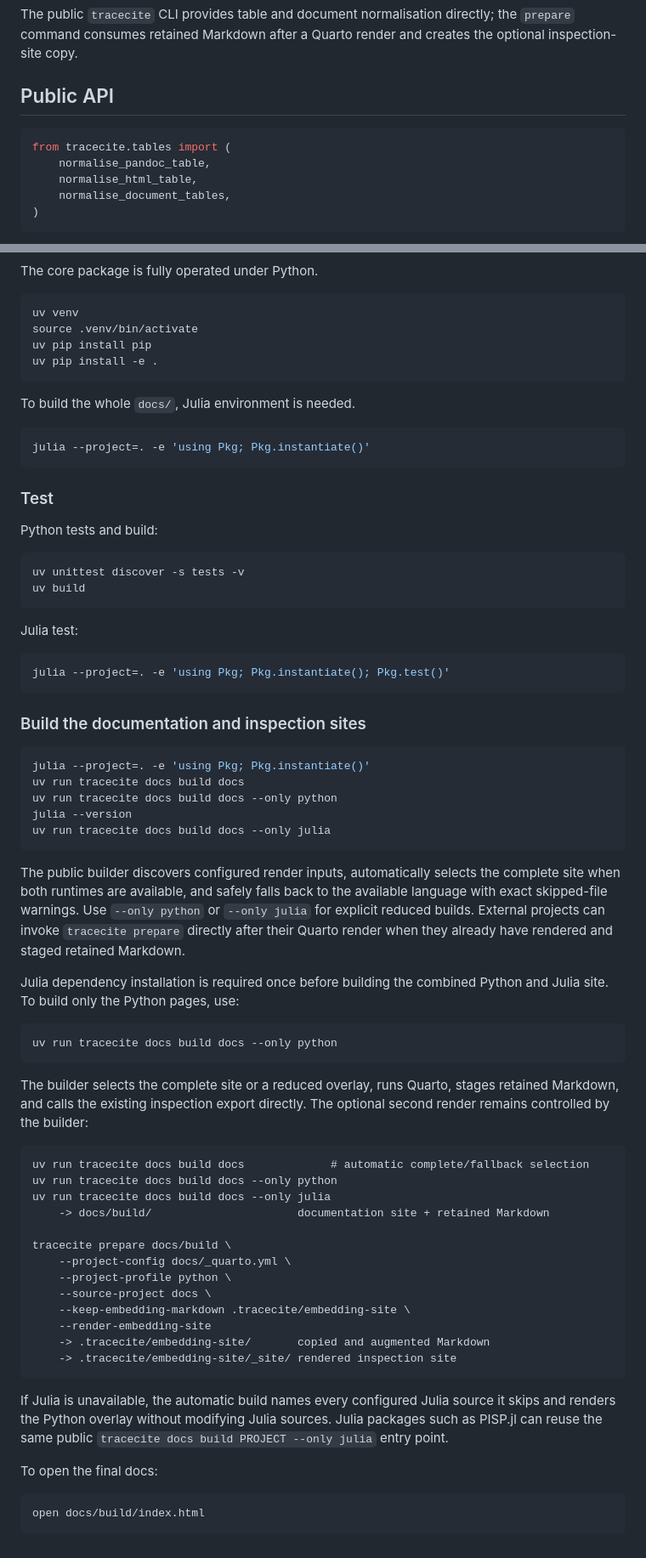
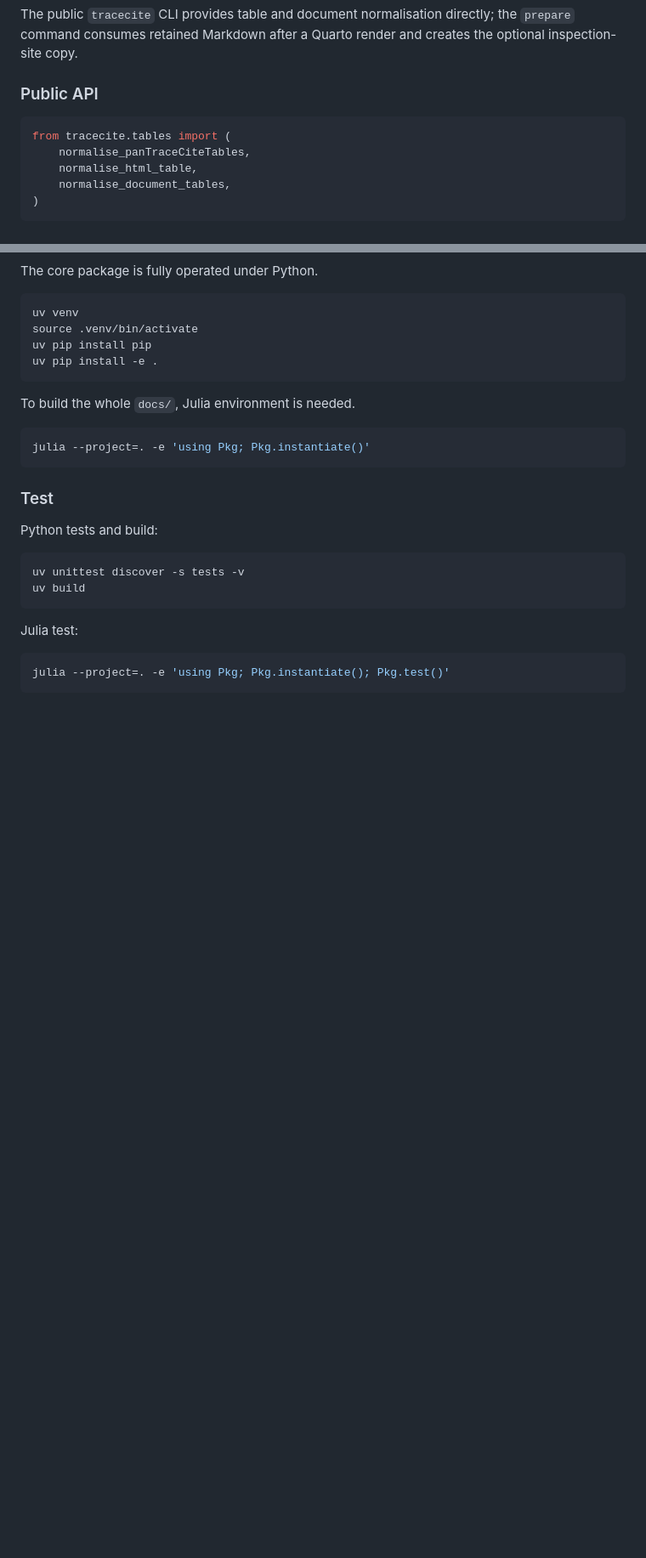
Before and after one commit to yasirroni/tracecite, a Markdown page: README.md, 2 parts joined by grey strips. Shown at 85% size. GitHub-like rendering; blank space fills up the shorter version.

Commit message:
update README.md on build

````diff
--- a/README.md
+++ b/README.md
@@ -37,11 +37,11 @@ The Python normaliser and CLI work without Julia. Automatic documentation builds
 
 The public `tracecite` CLI provides table and document normalisation directly; the `prepare` command consumes retained Markdown after a Quarto render and creates the optional inspection-site copy.
 
-## Public API
+### Public API
 
 ```python
 from tracecite.tables import (
-    normalise_pandoc_table,
+    normalise_panTraceCiteTables,
     normalise_html_table,
     normalise_document_tables,
 )
@@ -115,52 +139,3 @@ Julia test:
 ```sh
 julia --project=. -e 'using Pkg; Pkg.instantiate(); Pkg.test()'
 ```
-
-### Build the documentation and inspection sites
-
-```sh
-julia --project=. -e 'using Pkg; Pkg.instantiate()'
-uv run tracecite docs build docs
-uv run tracecite docs build docs --only python
-julia --version
-uv run tracecite docs build docs --only julia
-```
-
-The public builder discovers configured render inputs, automatically selects the
-complete site when both runtimes are available, and safely falls back to the
-available language with exact skipped-file warnings. Use `--only python` or
-`--only julia` for explicit reduced builds. External projects can invoke
-`tracecite prepare` directly after their Quarto render when they already have
-rendered and staged retained Markdown.
-
-Julia dependency installation is required once before building the combined Python and Julia site. To build only the Python pages, use:
-
-```sh
-uv run tracecite docs build docs --only python
-```
-
-The builder selects the complete site or a reduced overlay, runs Quarto, stages retained Markdown, and calls the existing inspection export directly. The optional second render remains controlled by the builder:
-
-```text
-uv run tracecite docs build docs             # automatic complete/fallback selection
-uv run tracecite docs build docs --only python
-uv run tracecite docs build docs --only julia
-    -> docs/build/                      documentation site + retained Markdown
-
-tracecite prepare docs/build \
-    --project-config docs/_quarto.yml \
-    --project-profile python \
-    --source-project docs \
-    --keep-embedding-markdown .tracecite/embedding-site \
-    --render-embedding-site
-    -> .tracecite/embedding-site/       copied and augmented Markdown
-    -> .tracecite/embedding-site/_site/ rendered inspection site
-```
-
-If Julia is unavailable, the automatic build names every configured Julia source it skips and renders the Python overlay without modifying Julia sources. Julia packages such as PISP.jl can reuse the same public `tracecite docs build PROJECT --only julia` entry point.
-
-To open the final docs:
-
-```sh
-open docs/build/index.html
-```
````
Also changed, not shown: other parts of README.md (+24 -0 lines), docs/guide/repository_layout.html.md (+15 -17 lines).
